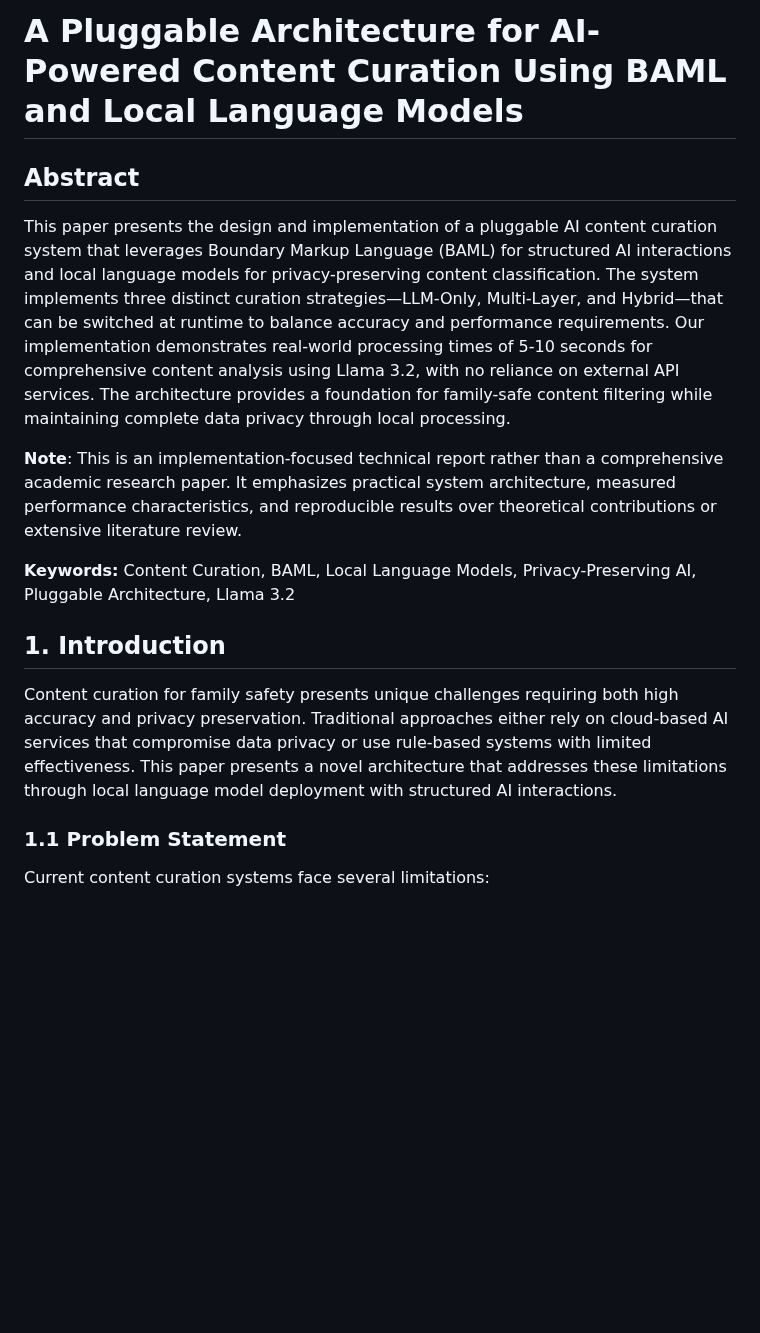
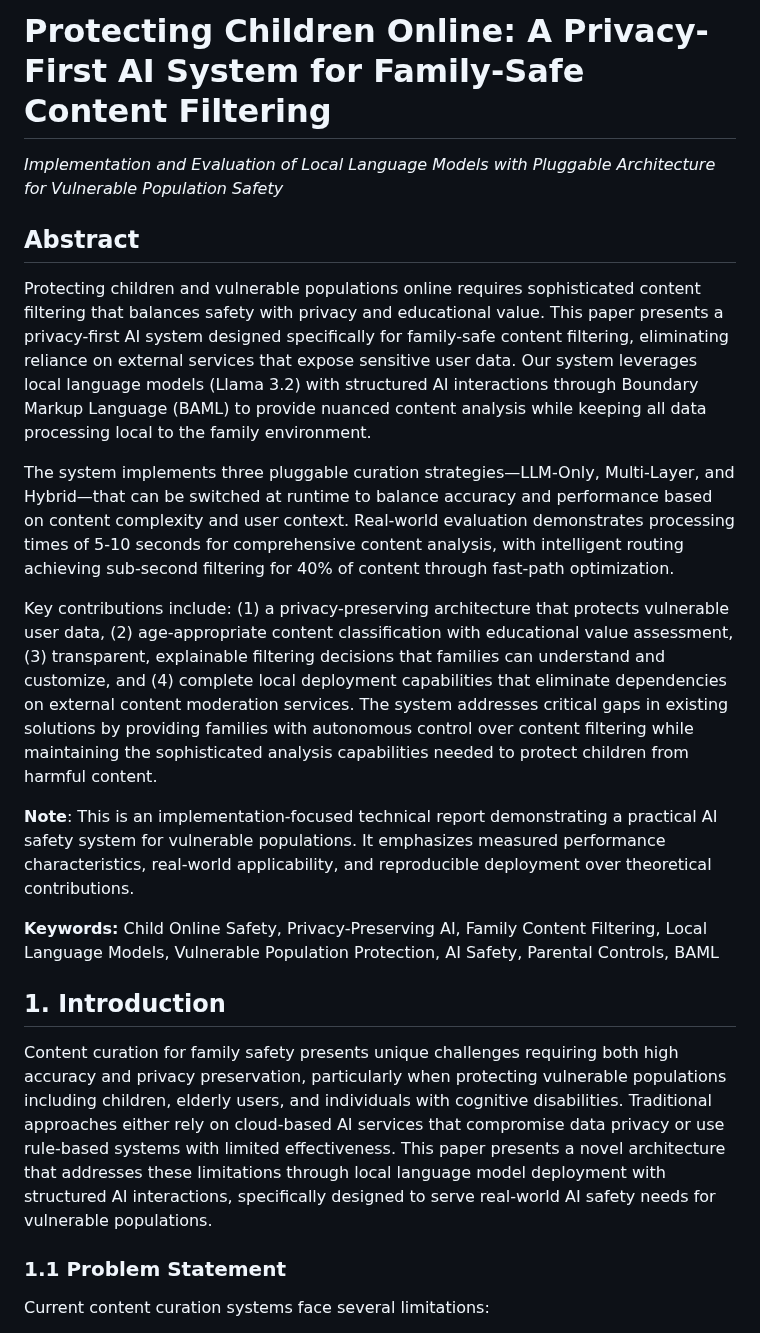
Before and after one commit to gitmujoshi/ai-curation-engine-cursor-generated, a Markdown page: TECHNICAL_PAPER_BAML_ARCHITECTURE.md, the part around one of its changes. Rendered like a GitHub page; blank space fills up the shorter version.

```diff
--- a/TECHNICAL_PAPER_BAML_ARCHITECTURE.md
+++ b/TECHNICAL_PAPER_BAML_ARCHITECTURE.md
@@ -1,16 +1,22 @@
-# A Pluggable Architecture for AI-Powered Content Curation Using BAML and Local Language Models
+# Protecting Children Online: A Privacy-First AI System for Family-Safe Content Filtering
+
+*Implementation and Evaluation of Local Language Models with Pluggable Architecture for Vulnerable Population Safety*
 
 ## Abstract
 
-This paper presents the design and implementation of a pluggable AI content curation system that leverages Boundary Markup Language (BAML) for structured AI interactions and local language models for privacy-preserving content classification. The system implements three distinct curation strategies—LLM-Only, Multi-Layer, and Hybrid—that can be switched at runtime to balance accuracy and performance requirements. Our implementation demonstrates real-world processing times of 5-10 seconds for comprehensive content analysis using Llama 3.2, with no reliance on external API services. The architecture provides a foundation for family-safe content filtering while maintaining complete data privacy through local processing.
+Protecting children and vulnerable populations online requires sophisticated content filtering that balances safety with privacy and educational value. This paper presents a privacy-first AI system designed specifically for family-safe content filtering, eliminating reliance on external services that expose sensitive user data. Our system leverages local language models (Llama 3.2) with structured AI interactions through Boundary Markup Language (BAML) to provide nuanced content analysis while keeping all data processing local to the family environment.
 
-**Note**: This is an implementation-focused technical report rather than a comprehensive academic research paper. It emphasizes practical system architecture, measured performance characteristics, and reproducible results over theoretical contributions or extensive literature review.
+The system implements three pluggable curation strategies—LLM-Only, Multi-Layer, and Hybrid—that can be switched at runtime to balance accuracy and performance based on content complexity and user context. Real-world evaluation demonstrates processing times of 5-10 seconds for comprehensive content analysis, with intelligent routing achieving sub-second filtering for 40% of content through fast-path optimization.
 
-**Keywords:** Content Curation, BAML, Local Language Models, Privacy-Preserving AI, Pluggable Architecture, Llama 3.2
+Key contributions include: (1) a privacy-preserving architecture that protects vulnerable user data, (2) age-appropriate content classification with educational value assessment, (3) transparent, explainable filtering decisions that families can understand and customize, and (4) complete local deployment capabilities that eliminate dependencies on external content moderation services. The system addresses critical gaps in existing solutions by providing families with autonomous control over content filtering while maintaining the sophisticated analysis capabilities needed to protect children from harmful content.
+
+**Note**: This is an implementation-focused technical report demonstrating a practical AI safety system for vulnerable populations. It emphasizes measured performance characteristics, real-world applicability, and reproducible deployment over theoretical contributions.
+
+**Keywords:** Child Online Safety, Privacy-Preserving AI, Family Content Filtering, Local Language Models, Vulnerable Population Protection, AI Safety, Parental Controls, BAML
 
 ## 1. Introduction
 
-Content curation for family safety presents unique challenges requiring both high accuracy and privacy preservation. Traditional approaches either rely on cloud-based AI services that compromise data privacy or use rule-based systems with limited effectiveness. This paper presents a novel architecture that addresses these limitations through local language model deployment with structured AI interactions.
+Content curation for family safety presents unique challenges requiring both high accuracy and privacy preservation, particularly when protecting vulnerable populations including children, elderly users, and individuals with cognitive disabilities. Traditional approaches either rely on cloud-based AI services that compromise data privacy or use rule-based systems with limited effectiveness. This paper presents a novel architecture that addresses these limitations through local language model deployment with structured AI interactions, specifically designed to serve real-world AI safety needs for vulnerable populations.
 
 ### 1.1 Problem Statement
 
```
Also changed, not shown: other parts of TECHNICAL_PAPER_BAML_ARCHITECTURE.md (+93 -1 lines), PAPER_TITLE_OPTIONS.md (added, +164 -0 lines).
